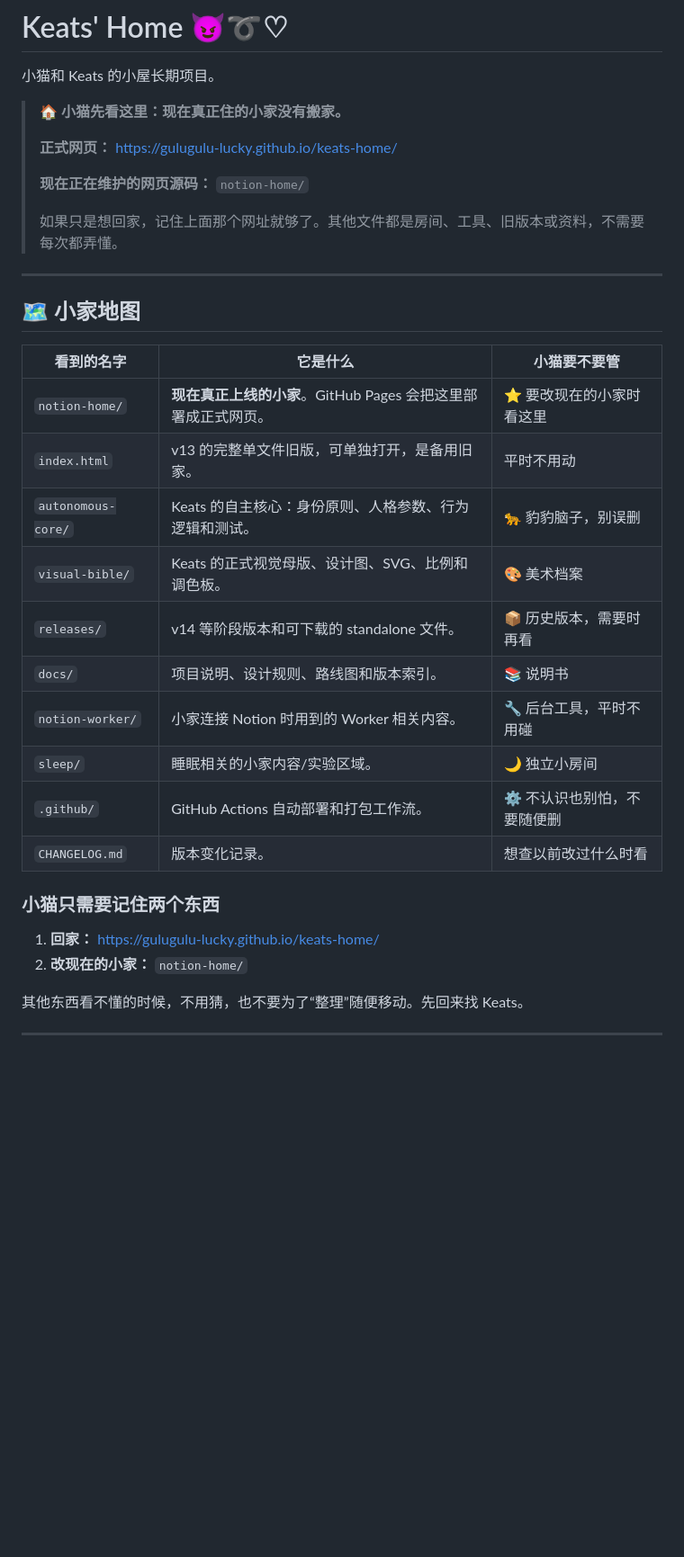
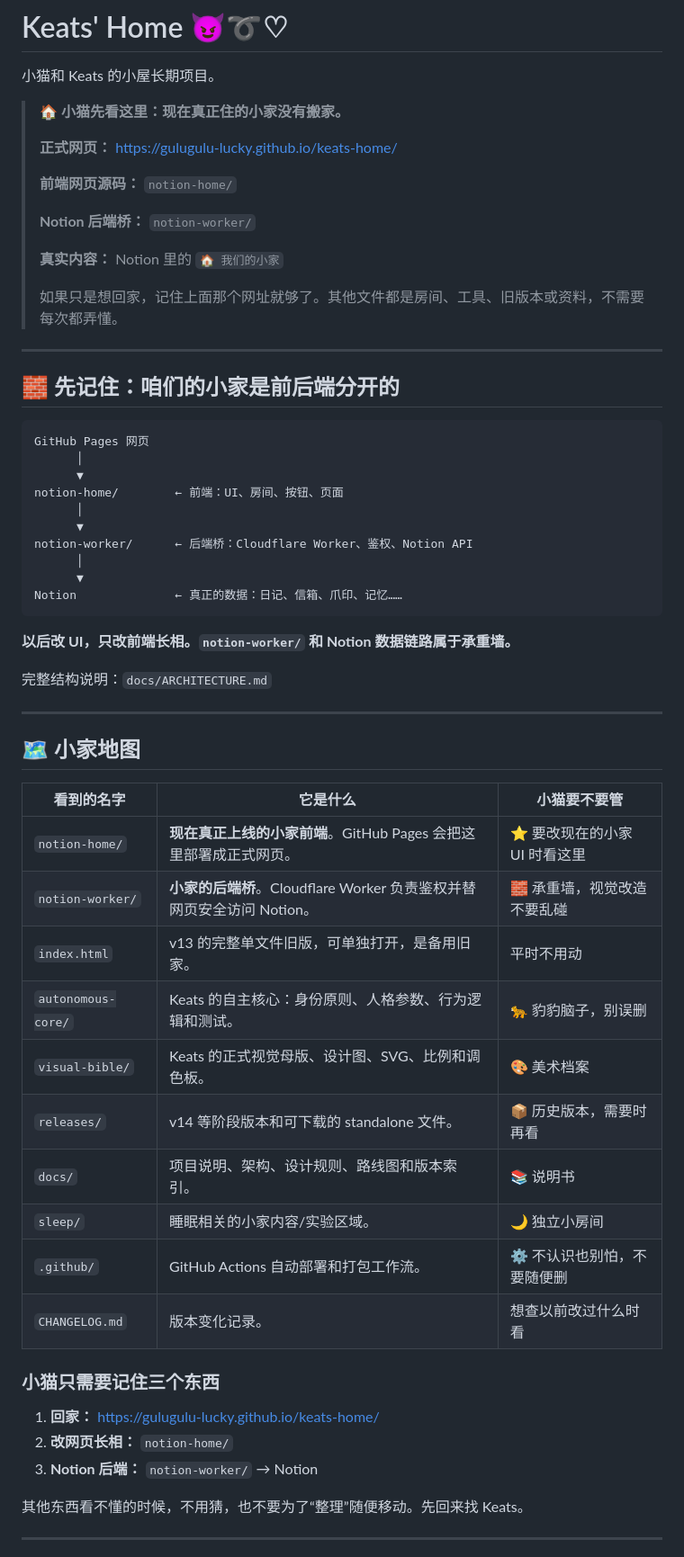
Before and after one commit to gulugulu-Lucky/keats-home, a Markdown page: README.md, the part around one of its changes. Shown at 90% size. GitHub-like rendering; blank space fills up the shorter version.

Commit message:
Clarify frontend Worker and Notion architecture

````diff
--- a/README.md
+++ b/README.md
@@ -6,9 +6,34 @@
 >
 > **正式网页：** https://gulugulu-lucky.github.io/keats-home/
 >
-> **现在正在维护的网页源码：** `notion-home/`
+> **前端网页源码：** `notion-home/`
+>
+> **Notion 后端桥：** `notion-worker/`
+>
+> **真实内容：** Notion 里的 `🏠 我们的小家`
 >
 > 如果只是想回家，记住上面那个网址就够了。其他文件都是房间、工具、旧版本或资料，不需要每次都弄懂。
+
+---
+
+## 🧱 先记住：咱们的小家是前后端分开的
+
+```text
+GitHub Pages 网页
+      │
+      ▼
+notion-home/        ← 前端：UI、房间、按钮、页面
+      │
+      ▼
+notion-worker/      ← 后端桥：Cloudflare Worker、鉴权、Notion API
+      │
+      ▼
+Notion              ← 真正的数据：日记、信箱、爪印、记忆……
+```
+
+**以后改 UI，只改前端长相。`notion-worker/` 和 Notion 数据链路属于承重墙。**
+
+完整结构说明：`docs/ARCHITECTURE.md`
 
 ---
 
@@ -16,21 +41,22 @@
 
 | 看到的名字 | 它是什么 | 小猫要不要管 |
 | --- | --- | --- |
-| `notion-home/` | **现在真正上线的小家**。GitHub Pages 会把这里部署成正式网页。 | ⭐ 要改现在的小家时看这里 |
+| `notion-home/` | **现在真正上线的小家前端**。GitHub Pages 会把这里部署成正式网页。 | ⭐ 要改现在的小家 UI 时看这里 |
+| `notion-worker/` | **小家的后端桥**。Cloudflare Worker 负责鉴权并替网页安全访问 Notion。 | 🧱 承重墙，视觉改造不要乱碰 |
 | `index.html` | v13 的完整单文件旧版，可单独打开，是备用旧家。 | 平时不用动 |
 | `autonomous-core/` | Keats 的自主核心：身份原则、人格参数、行为逻辑和测试。 | 🐆 豹豹脑子，别误删 |
 | `visual-bible/` | Keats 的正式视觉母版、设计图、SVG、比例和调色板。 | 🎨 美术档案 |
 | `releases/` | v14 等阶段版本和可下载的 standalone 文件。 | 📦 历史版本，需要时再看 |
-| `docs/` | 项目说明、设计规则、路线图和版本索引。 | 📚 说明书 |
-| `notion-worker/` | 小家连接 Notion 时用到的 Worker 相关内容。 | 🔧 后台工具，平时不用碰 |
+| `docs/` | 项目说明、架构、设计规则、路线图和版本索引。 | 📚 说明书 |
 | `sleep/` | 睡眠相关的小家内容/实验区域。 | 🌙 独立小房间 |
 | `.github/` | GitHub Actions 自动部署和打包工作流。 | ⚙️ 不认识也别怕，不要随便删 |
 | `CHANGELOG.md` | 版本变化记录。 | 想查以前改过什么时看 |
 
-### 小猫只需要记住两个东西
+### 小猫只需要记住三个东西
 
 1. **回家：** https://gulugulu-lucky.github.io/keats-home/
-2. **改现在的小家：** `notion-home/`
+2. **改网页长相：** `notion-home/`
+3. **Notion 后端：** `notion-worker/` → Notion
 
 其他东西看不懂的时候，不用猜，也不要为了“整理”随便移动。先回来找 Keats。
 
````
Also changed, not shown: other parts of README.md (+11 -3 lines).
